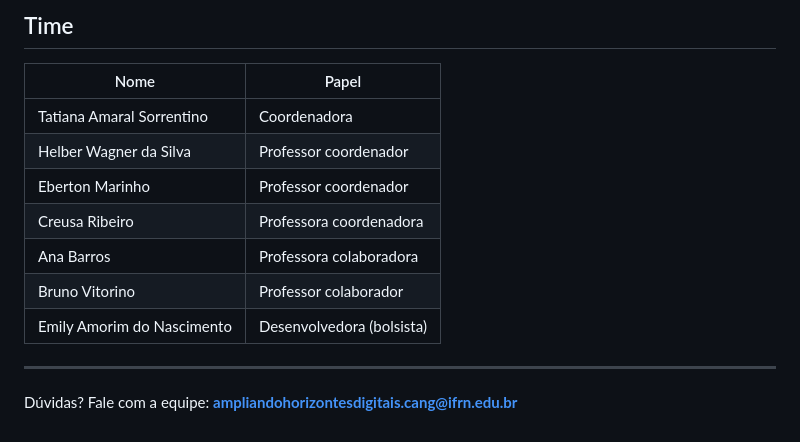
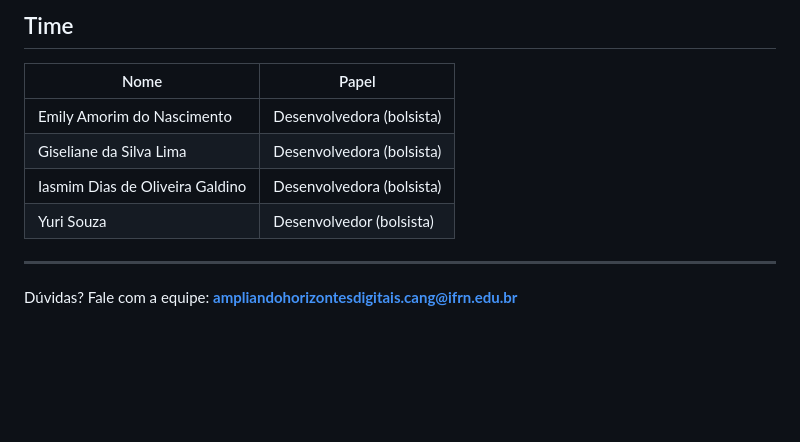
Before and after one commit to emilyamorim/projeto-ahd, a Markdown page: README.md, the part around the change. GitHub-like rendering; blank space fills up the shorter version.

Commit message:
docs: atualiza instruções no README

```diff
--- a/README.md
+++ b/README.md
@@ -210,13 +210,10 @@ Prefixos:
 
 | Nome | Papel |
 |---|---|
-| Tatiana Amaral Sorrentino | Coordenadora |
-| Helber Wagner da Silva | Professor coordenador |
-| Eberton Marinho | Professor coordenador |
-| Creusa Ribeiro | Professora coordenadora |
-| Ana Barros | Professora colaboradora |
-| Bruno Vitorino | Professor colaborador |
 | Emily Amorim do Nascimento | Desenvolvedora (bolsista) |
+| Giseliane da Silva Lima | Desenvolvedora (bolsista) |
+| Iasmim Dias de Oliveira Galdino | Desenvolvedora (bolsista) |
+| Yuri Souza| Desenvolvedor (bolsista) |
 
 ---
 
```
